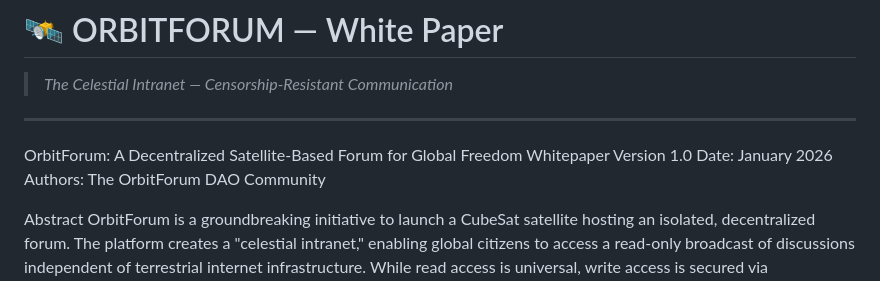
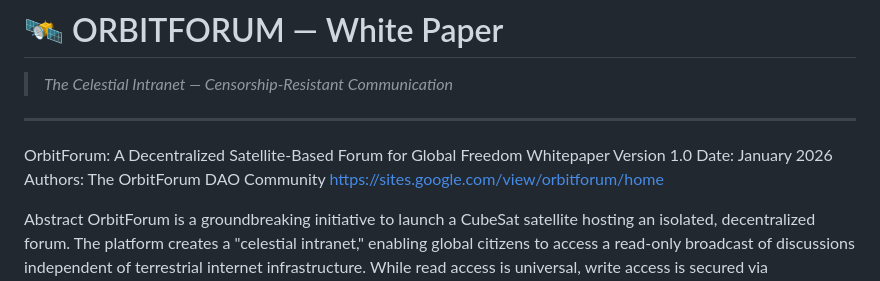
Before and after one commit to AlexSheff/1149, a Markdown page: 07_Research_Lab/_ORBITFORUM/WHITE_PAPER.md, the part around the change. GitHub-like rendering.

```diff
--- a/07_Research_Lab/_ORBITFORUM/WHITE_PAPER.md
+++ b/07_Research_Lab/_ORBITFORUM/WHITE_PAPER.md
@@ -27,6 +27,7 @@ OrbitForum: A Decentralized Satellite-Based Forum for Global Freedom
 Whitepaper Version 1.0
 Date: January 2026
 Authors: The OrbitForum DAO Community
+https://sites.google.com/view/orbitforum/home
 
 Abstract
 OrbitForum is a groundbreaking initiative to launch a CubeSat satellite hosting an isolated, decentralized forum. The platform creates a "celestial intranet," enabling global citizens to access a read-only broadcast of discussions independent of terrestrial internet infrastructure. While read access is universal, write access is secured via cryptographic subscription.
```
